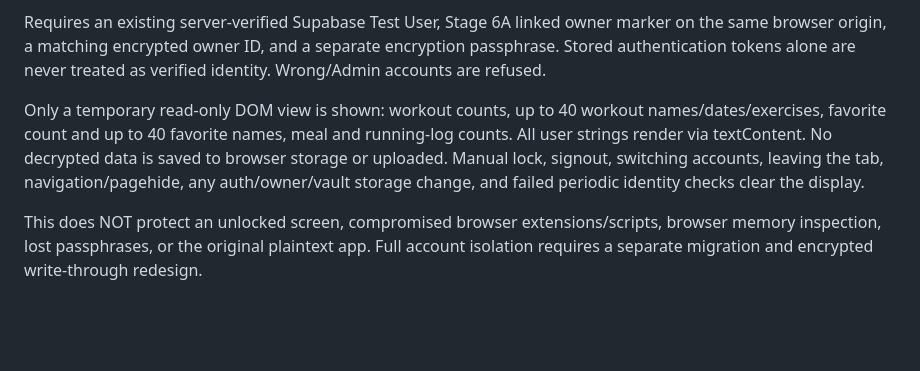
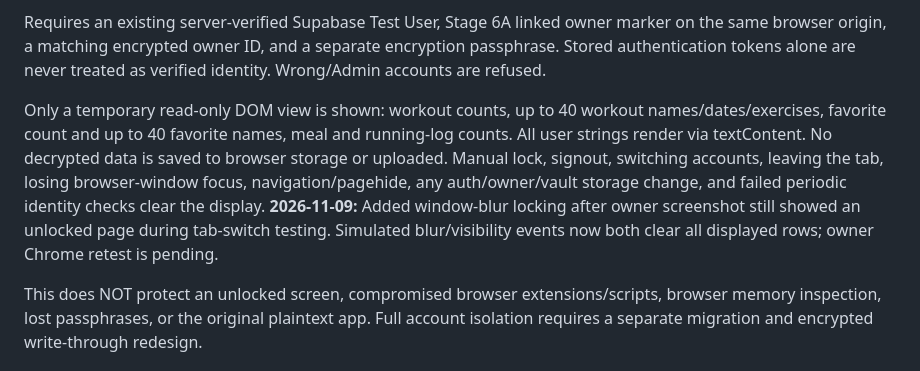
Before and after one commit to Stefano-Mazzone/lift-journal, a Markdown page: docs/STAGE-6C-PRIVATE-VIEWER.md, the part around the change. GitHub-like rendering; blank space fills up the shorter version.

Commit message:
Document Stage 6C1 window blur hardening and pending real Chrome retest

```diff
--- a/docs/STAGE-6C-PRIVATE-VIEWER.md
+++ b/docs/STAGE-6C-PRIVATE-VIEWER.md
@@ -8,7 +8,7 @@ Stage 6C1 adds **private-preview.html**, a standalone, localhost-only, **read-on
 
 Requires an existing server-verified Supabase Test User, Stage 6A linked owner marker on the same browser origin, a matching encrypted owner ID, and a separate encryption passphrase. Stored authentication tokens alone are never treated as verified identity. Wrong/Admin accounts are refused.
 
-Only a temporary read-only DOM view is shown: workout counts, up to 40 workout names/dates/exercises, favorite count and up to 40 favorite names, meal and running-log counts. All user strings render via textContent. No decrypted data is saved to browser storage or uploaded. Manual lock, signout, switching accounts, leaving the tab, navigation/pagehide, any auth/owner/vault storage change, and failed periodic identity checks clear the display.
+Only a temporary read-only DOM view is shown: workout counts, up to 40 workout names/dates/exercises, favorite count and up to 40 favorite names, meal and running-log counts. All user strings render via textContent. No decrypted data is saved to browser storage or uploaded. Manual lock, signout, switching accounts, leaving the tab, losing browser-window focus, navigation/pagehide, any auth/owner/vault storage change, and failed periodic identity checks clear the display. **2026-11-09:** Added window-blur locking after owner screenshot still showed an unlocked page during tab-switch testing. Simulated blur/visibility events now both clear all displayed rows; owner Chrome retest is pending.
 
 This does NOT protect an unlocked screen, compromised browser extensions/scripts, browser memory inspection, lost passphrases, or the original plaintext app. Full account isolation requires a separate migration and encrypted write-through redesign.
 
```
